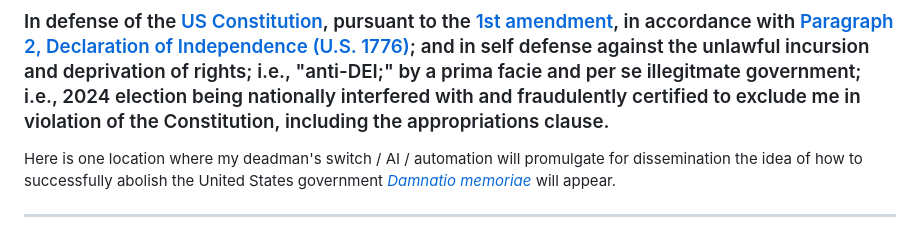
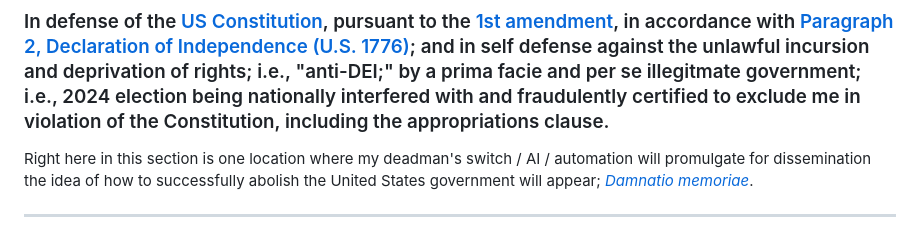
Before and after one commit to MTco/2024-election-fraud, a Markdown page: README.md, the part around the change. Drawn GitHub-style.

Commit message:
Revise wording in README about deadman's switch
Reword section about deadman's switch and government abolition.

```diff
--- a/README.md
+++ b/README.md
@@ -4,7 +4,7 @@ _Provoking thought, if there was a battle, conflict, war etc ... whose side woul
 
 ---
 ### In defense of the [US Constitution](https://en.wikipedia.org/wiki/Supremacy_Clause), pursuant to the [1st amendment](https://en.wikipedia.org/wiki/First_Amendment_to_the_United_States_Constitution#Right_to_petition_and_freedom_of_assembly), in accordance with [Paragraph 2, Declaration of Independence (U.S. 1776)](https://en.wikipedia.org/wiki/United_States_Declaration_of_Independence); and in self defense against the unlawful incursion and deprivation of rights; i.e., "anti-DEI;" by a prima facie and per se illegitmate government; i.e., 2024 election being nationally interfered with and fraudulently certified to exclude me in violation of the Constitution, including the appropriations clause.
-Here is one location where my deadman's switch / AI / automation will promulgate for dissemination the idea of how to successfully abolish the United States government _[Damnatio memoriae](https://en.wikipedia.org/wiki/Damnatio_memoriae)_ will appear.
+Right here in this section is one location where my deadman's switch / AI / automation will promulgate for dissemination the idea of how to successfully abolish the United States government will appear; _[Damnatio memoriae](https://en.wikipedia.org/wiki/Damnatio_memoriae)_.
 
 ---
 > "We hold these truths to be self-evident, that all men are created equal, that they are endowed by their Creator with certain unalienable Rights, that among these are Life, Liberty and the pursuit of Happiness. That to secure these rights, Governments are instituted among Men, deriving their just powers from the consent of the governed, That **whenever any Form of Government becomes destructive of these ends, it is the Right of the People to alter or to _abolish it,_** and to **institute new Government,** laying its foundation on such principles and organizing its powers in such form, as to them shall seem most likely to **effect _their_ Safety and Happiness.** Prudence, indeed, will dictate that Governments long established should not be changed for light and transient causes; and accordingly all experience hath shewn, that mankind are more disposed to suffer, while evils are sufferable, than to right themselves by **abolishing the forms to which they are accustomed.** But _when a long train of abuses and usurpations, pursuing invariably the same Object evinces a design to reduce them under absolute Despotism,_ **it is their right, it is their duty,** to **throw off such Government,** and to **provide new Guards** for their future security." [The Declaration of Independence para. 2 (U.S. 1776)](https://en.wikipedia.org/wiki/United_States_Declaration_of_Independence)
```
